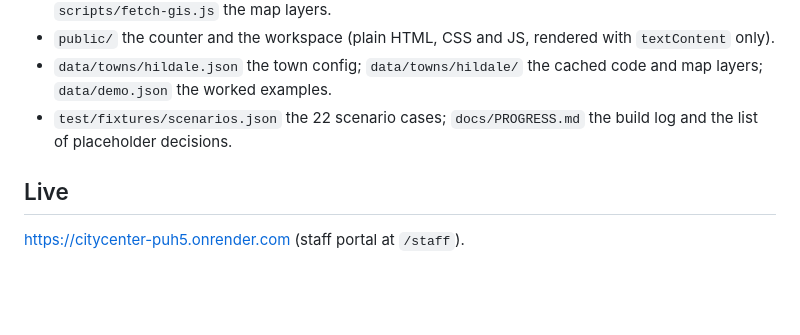
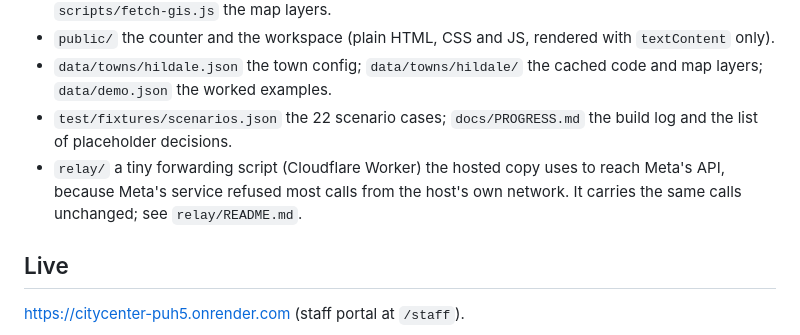
Before and after one commit to johnroy007/citycenter, a Markdown page: README.md, the part around the change. GitHub-like rendering; blank space fills up the shorter version.

Commit message:
README: note the relay used by the hosted copy
Co-Authored-By: Claude Fable 5.1 <noreply@anthropic.com>

```diff
--- a/README.md
+++ b/README.md
@@ -72,6 +72,7 @@ Refresh the cached public data: `npm run fetch:code` and `npm run fetch:gis`.
 - `public/` the counter and the workspace (plain HTML, CSS and JS, rendered with `textContent` only).
 - `data/towns/hildale.json` the town config; `data/towns/hildale/` the cached code and map layers; `data/demo.json` the worked examples.
 - `test/fixtures/scenarios.json` the 22 scenario cases; `docs/PROGRESS.md` the build log and the list of placeholder decisions.
+- `relay/` a tiny forwarding script (Cloudflare Worker) the hosted copy uses to reach Meta's API, because Meta's service refused most calls from the host's own network. It carries the same calls unchanged; see `relay/README.md`.
 
 ## Live
 
```
